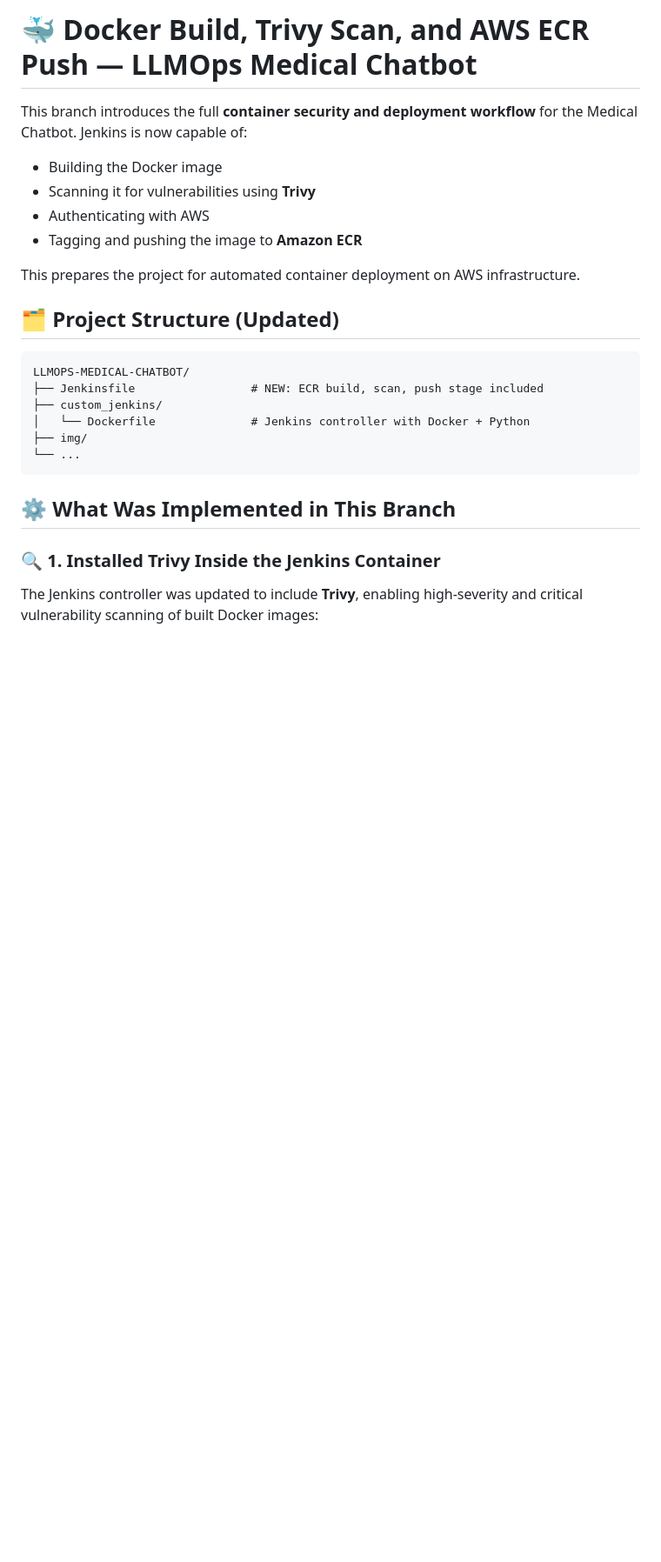
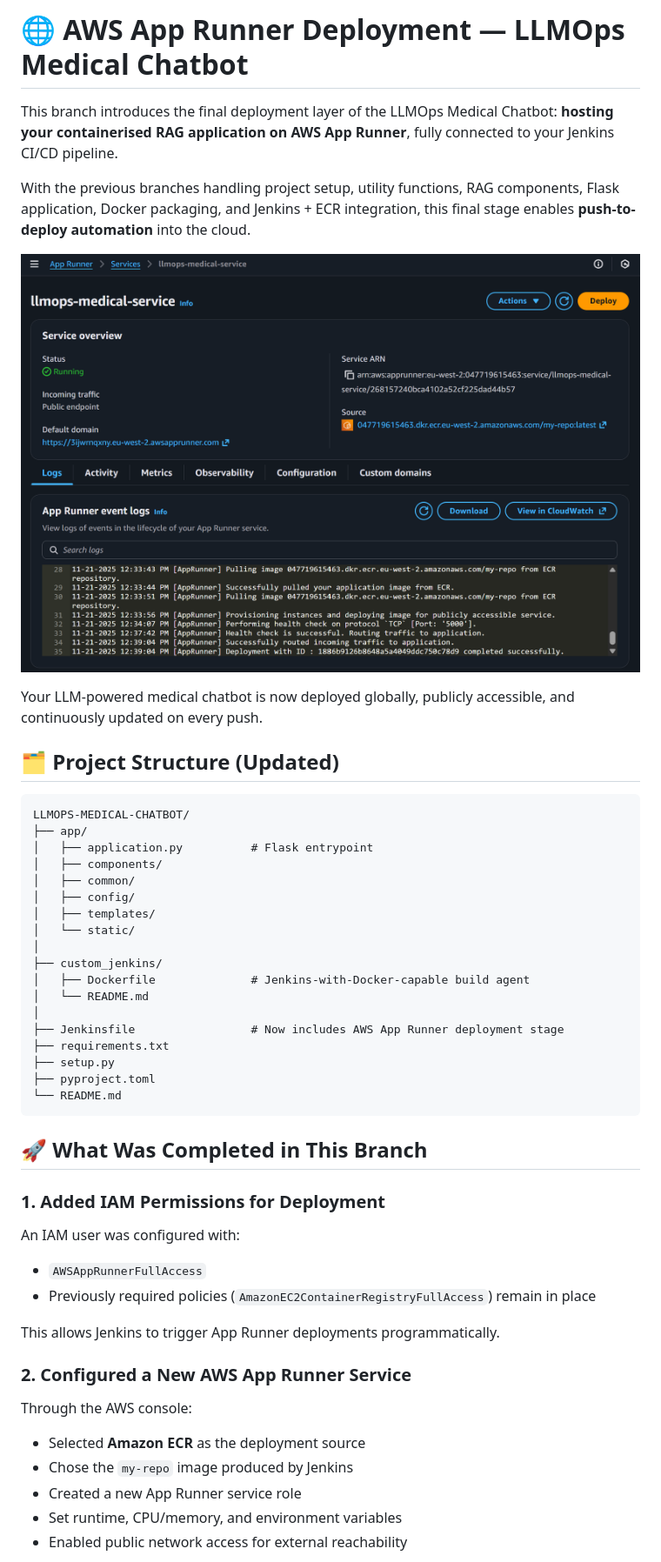
Before and after one commit to Ch3rry-Pi3-AI/LLMOps-Medical-Chatbot, a Markdown page: README.md, the part around the change printed below. Shown: that part at 87% size. Drawn GitHub-style; pictures changed too: img/runner/services_success.png (added); blank space fills up the shorter version.

Commit message:
aws runner

````diff
--- a/README.md
+++ b/README.md
@@ -1,28 +1,56 @@
-# 🐳 **Docker Build, Trivy Scan, and AWS ECR Push — LLMOps Medical Chatbot**
+# 🌐 **AWS App Runner Deployment — LLMOps Medical Chatbot**
 
-This branch introduces the full **container security and deployment workflow** for the Medical Chatbot.
-Jenkins is now capable of:
+This branch introduces the final deployment layer of the LLMOps Medical Chatbot: **hosting your containerised RAG application on AWS App Runner**, fully connected to your Jenkins CI/CD pipeline.
 
-* Building the Docker image
-* Scanning it for vulnerabilities using **Trivy**
-* Authenticating with AWS
-* Tagging and pushing the image to **Amazon ECR**
+With the previous branches handling project setup, utility functions, RAG components, Flask application, Docker packaging, and Jenkins + ECR integration, this final stage enables **push-to-deploy automation** into the cloud.
 
-This prepares the project for automated container deployment on AWS infrastructure.
+<p align="center">
+  <img src="img/runner/services_success.png" alt="AWS App Runner Success" width="100%">
+</p>
+
+Your LLM-powered medical chatbot is now deployed globally, publicly accessible, and continuously updated on every push.
 
 ## 🗂️ **Project Structure (Updated)**
 
 ```text
 LLMOPS-MEDICAL-CHATBOT/
-├── Jenkinsfile                 # NEW: ECR build, scan, push stage included
+├── app/
+│   ├── application.py          # Flask entrypoint
+│   ├── components/
+│   ├── common/
+│   ├── config/
+│   ├── templates/
+│   └── static/
+│
 ├── custom_jenkins/
-│   └── Dockerfile              # Jenkins controller with Docker + Python
-├── img/
-└── ...
+│   ├── Dockerfile              # Jenkins-with-Docker-capable build agent
+│   └── README.md
+│
+├── Jenkinsfile                 # Now includes AWS App Runner deployment stage
+├── requirements.txt
+├── setup.py
+├── pyproject.toml
+└── README.md
 ```
 
-## ⚙️ **What Was Implemented in This Branch**
+## 🚀 **What Was Completed in This Branch**
 
-### 🔍 1. Installed Trivy Inside the Jenkins Container
+### 1. Added IAM Permissions for Deployment
 
-The Jenkins controller was updated to include **Trivy**, enabling high-severity and critical vulnerability scanning of built Docker images:
+An IAM user was configured with:
+
+* `AWSAppRunnerFullAccess`
+* Previously required policies (`AmazonEC2ContainerRegistryFullAccess`) remain in place
+
+This allows Jenkins to trigger App Runner deployments programmatically.
+
+### 2. Configured a New AWS App Runner Service
+
+Through the AWS console:
+
+* Selected **Amazon ECR** as the deployment source
+* Chose the `my-repo` image produced by Jenkins
+* Created a new App Runner service role
+* Set runtime, CPU/memory, and environment variables
+* Enabled public network access for external reachability
+
````
Also changed, not shown: other parts of README.md (+54 -143 lines).
